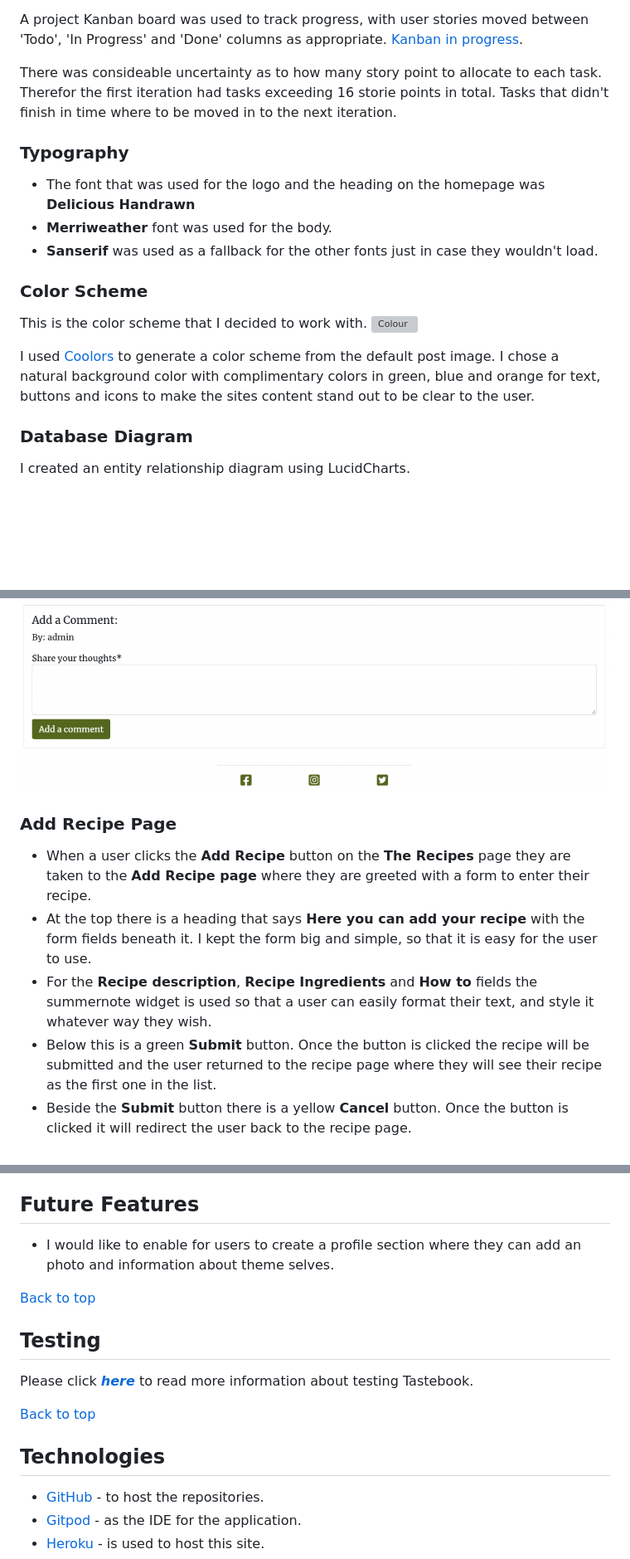
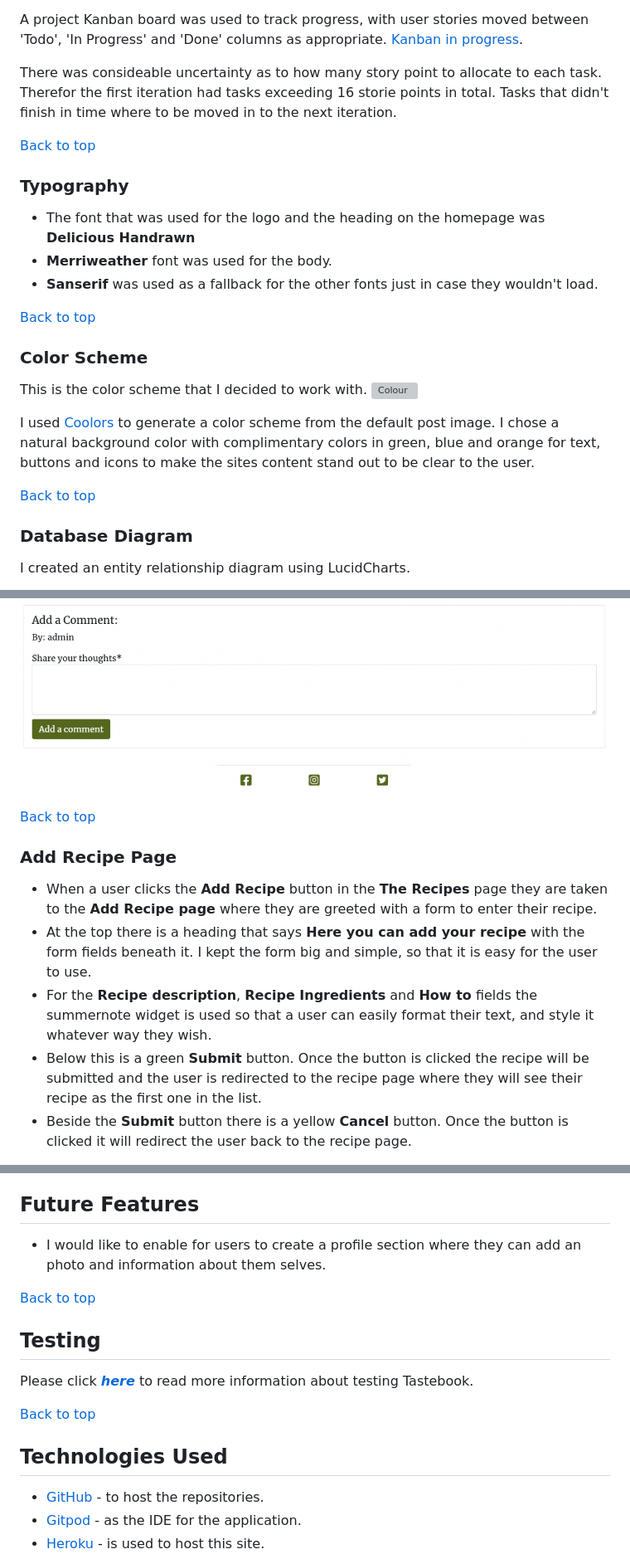
Before and after one commit to malinpalo/Tastebook, a Markdown page: README.md, 3 parts joined by grey strips. Shown: that part at 83% size. Rendered like a GitHub page; blank space fills up the shorter version; grey boxes are pictures that could not be loaded.

```diff
--- a/README.md
+++ b/README.md
@@ -76,11 +80,15 @@ A project Kanban board was used to track progress, with user stories moved betwe
 
 There was consideable uncertainty as to how many story point to allocate to each task. Therefor the first iteration had tasks exceeding 16 storie points in total. Tasks that didn't finish in time where to be moved in to the next iteration.
 
+[Back to top](<#table-of-contents>)
+
 ### Typography
 
 - The font that was used for the logo and the heading on the homepage was **Delicious Handrawn**
 - **Merriweather** font was used for the body.
 - **Sanserif** was used as a fallback for the other fonts just in case they wouldn't load.
+
+[Back to top](<#table-of-contents>)
 
 ### Color Scheme
 
@@ -88,6 +96,8 @@ This is the color scheme that I decided to work with.
 ![Colour](readme-docs/images/colours.png)
 
 I used [Coolors](https://coolors.co/) to generate a color scheme from the default post image. I chose a natural background color with complimentary colors in green, blue and orange for text, buttons and icons to make the sites content stand out to be clear to the user.
+
+[Back to top](<#table-of-contents>)
 
 ### Database Diagram
 
@@ -167,12 +185,14 @@ Next and Bback buttons
 ![Recipes details](readme-docs/images/recipe-details2-gro.png)
 ![Recipes details](readme-docs/images/recipe-details3-gro.png)
 
+[Back to top](<#table-of-contents>)
+
 ### Add Recipe Page
 
-- When a user clicks the **Add Recipe** button on the **The Recipes** page they are taken to the **Add Recipe page** where they are greeted with a form to enter their recipe.
+- When a user clicks the **Add Recipe** button in the **The Recipes** page they are taken to the **Add Recipe page** where they are greeted with a form to enter their recipe.
 - At the top there is a heading that says **Here you can add your recipe** with the form fields beneath it. I kept the form big and simple, so that it is easy for the user to use.
 - For the **Recipe description**, **Recipe Ingredients** and **How to** fields the summernote widget is used so that a user can easily format their text, and style it whatever way they wish.
-- Below this is a green **Submit** button. Once the button is clicked the recipe will be submitted and the user returned to the recipe page where they will see their recipe as the first one in the list.
+- Below this is a green **Submit** button. Once the button is clicked the recipe will be submitted and the user is redirected to the recipe page where they will see their recipe as the first one in the list.
 - Beside the **Submit** button there is a yellow **Cancel** button. Once the button is clicked it will redirect the user back to the recipe page.
 
 ![Add recipe page](readme-docs/images/add-recipe-page-1-tb.png)
@@ -241,7 +279,7 @@ Beneath the heading there is a text saying **Already have an account? Then pleas
 
 ## Future Features
 
-- I would like to enable for users to create a profile section where they can add an photo and information about theme selves.
+- I would like to enable for users to create a profile section where they can add an photo and information about them selves.
 
 [Back to top](<#table-of-contents>)
 
@@ -251,7 +289,7 @@ Please click [**_here_**](TESTING.md) to read more information about testing Tas
 
 [Back to top](<#table-of-contents>)
 
-## Technologies
+## Technologies Used
 
 * [GitHub](https://github.com/) - to host the repositories.
 * [Gitpod](https://www.gitpod.io/) - as the IDE for the application.
```
Also changed, not shown: other parts of README.md (+37 -7 lines), TESTING.md (+11 -4 lines), readme-docs/images/edit-recipe-pencil-tb.png (added).
